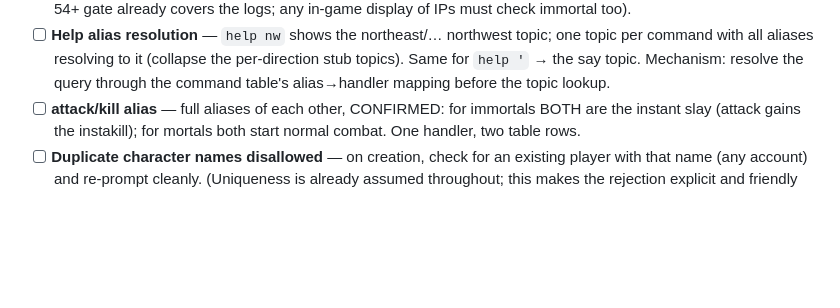
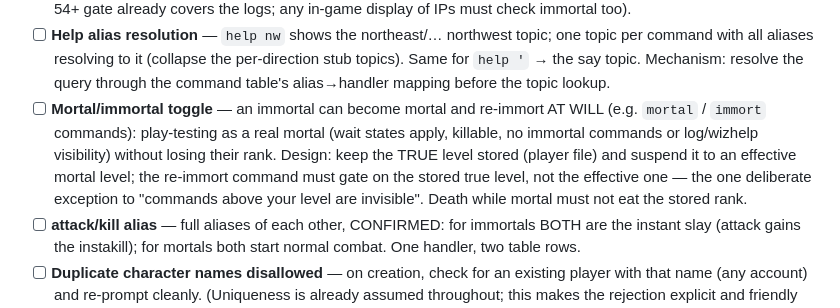
Before and after one commit to sculpy/TobinMUD, a Markdown page: c_port/TODO.md, the part around the change. Rendered like a GitHub page; blank space fills up the shorter version.

Commit message:
TODO: mortal/immortal toggle at will (true level suspended, not lost)
Co-Authored-By: Claude Fable 5 <noreply@anthropic.com>

```diff
--- a/c_port/TODO.md
+++ b/c_port/TODO.md
@@ -209,6 +209,15 @@ persistence. Sequenced by dependency:
       to it (collapse the per-direction stub topics). Same for `help '`
       → the say topic. Mechanism: resolve the query through the command
       table's alias→handler mapping before the topic lookup.
+- [ ] **Mortal/immortal toggle** — an immortal can become mortal and
+      re-immort AT WILL (e.g. `mortal` / `immort` commands): play-testing
+      as a real mortal (wait states apply, killable, no immortal commands
+      or log/wizhelp visibility) without losing their rank. Design: keep
+      the TRUE level stored (player file) and suspend it to an effective
+      mortal level; the re-immort command must gate on the stored true
+      level, not the effective one — the one deliberate exception to
+      "commands above your level are invisible". Death while mortal must
+      not eat the stored rank.
 - [ ] **attack/kill alias** — full aliases of each other, CONFIRMED: for
       immortals BOTH are the instant slay (attack gains the instakill);
       for mortals both start normal combat. One handler, two table rows.
```
